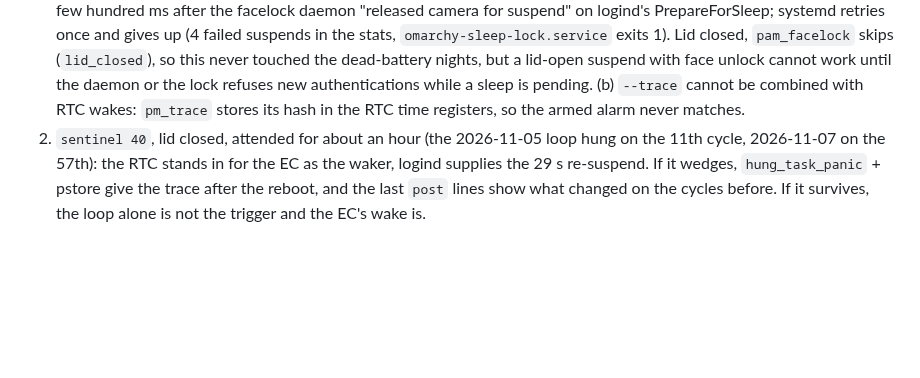
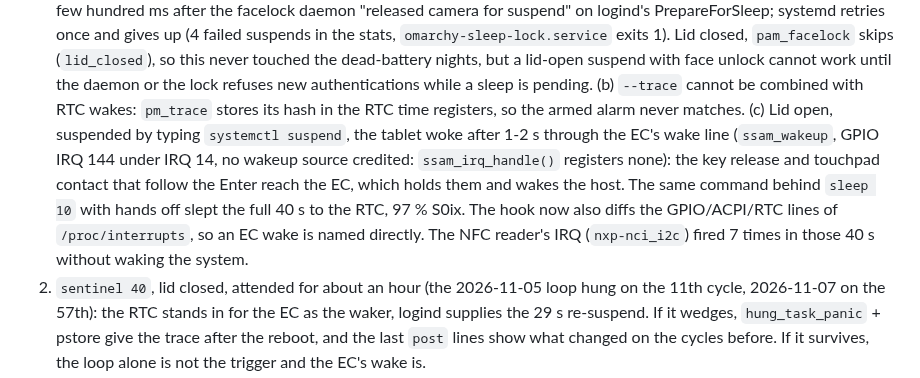
Before and after one commit to turbineBMW/surface-pro-12-linux, a Markdown page: docs/peripheral-plan.md, the part around the change. GitHub-like rendering; blank space fills up the shorter version.

Commit message:
Suspend plan: lid-open wakes were held keyboard input, hands-off sleep clean
Co-Authored-By: Claude Fable 5.1 <noreply@anthropic.com>

```diff
--- a/docs/peripheral-plan.md
+++ b/docs/peripheral-plan.md
@@ -484,7 +484,15 @@ Plan, once the battery is above ~50 %, on battery:
    work until the daemon or the lock refuses new authentications while a
    sleep is pending. (b) `--trace` cannot be combined with RTC wakes:
    `pm_trace` stores its hash in the RTC time registers, so the armed alarm
-   never matches.
+   never matches. (c) Lid open, suspended by typing `systemctl suspend`, the
+   tablet woke after 1-2 s through the EC's wake line (`ssam_wakeup`, GPIO
+   IRQ 144 under IRQ 14, no wakeup source credited: `ssam_irq_handle()`
+   registers none): the key release and touchpad contact that follow the
+   Enter reach the EC, which holds them and wakes the host. The same command
+   behind `sleep 10` with hands off slept the full 40 s to the RTC, 97 % S0ix.
+   The hook now also diffs the GPIO/ACPI/RTC lines of `/proc/interrupts`, so
+   an EC wake is named directly. The NFC reader's IRQ (`nxp-nci_i2c`) fired
+   7 times in those 40 s without waking the system.
 2. `sentinel 40`, lid closed, attended for about an hour (the 2026-11-05 loop
    hung on the 11th cycle, 2026-11-07 on the 57th): the RTC stands in for
    the EC as the waker, logind supplies the 29 s re-suspend. If it wedges,
```
